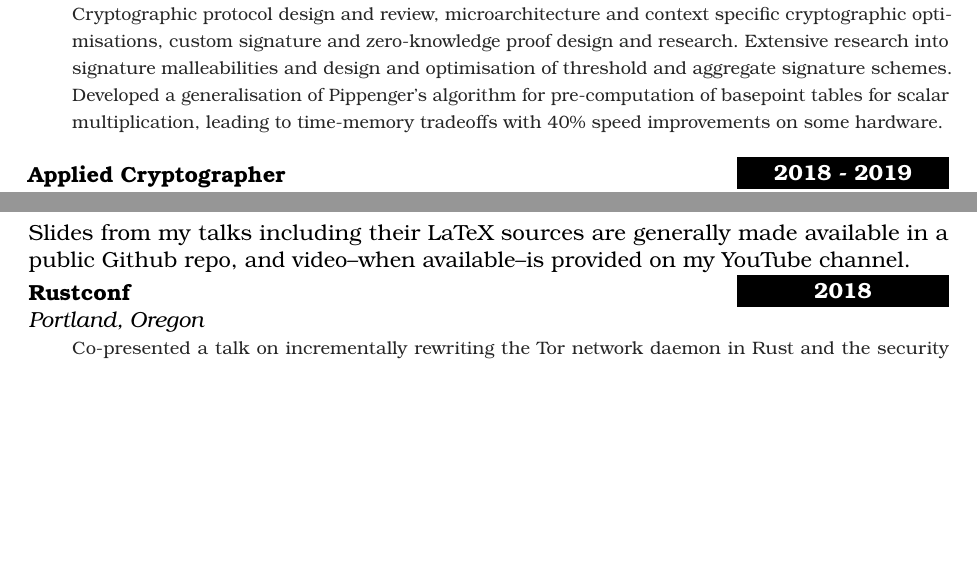
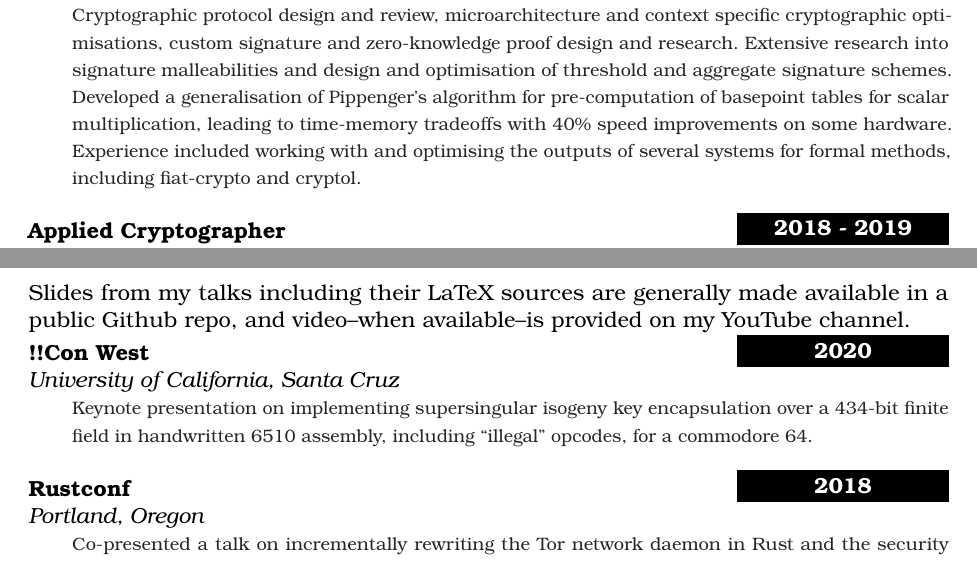
Before and after one commit to plotskogwq/curriculum-vitae, a LaTeX CV (curriculum-vitae.tex): two parts of pages 1 and 4 of 5, joined at a grey line, cut so that both start at the same text, the shorter picture padded with empty space. Compiled offline with pdfLaTeX.

Commit message:
Add !!Con keynote and mention experience with formal methods.

```diff
--- a/curriculum-vitae.tex
+++ b/curriculum-vitae.tex
@@ -173,7 +173,9 @@ clientele have included The Tor Project, Signal Foundation, and others.
    aggregate signature schemes. Developed a generalisation of
    Pippenger's algorithm for pre-computation of basepoint tables for
    scalar multiplication, leading to time-memory tradeoffs with 40\%
-   speed improvements on some hardware.}
+   speed improvements on some hardware. Experience included working
+   with and optimising the outputs of several systems for formal
+   methods, including fiat-crypto and cryptol.}
 \sepspace
 
 \WorkEntry{Applied Cryptographer}{2018 - 2019}
@@ -345,6 +347,12 @@ available in \href{https://github.com/isislovecruft/talks}{a public
 Github repo}, and video--when available--is provided on
 \href{https://www.youtube.com/channel/UClJDPyhdnSkGoqb-x9gImhA}{my YouTube channel}.
 
+\WorkEntry{!!Con West}{2020}{University of California, Santa Cruz}{Keynote
+  presentation on implementing supersingular isogeny key encapsulation over a
+  434-bit finite field in handwritten 6510 assembly, including ``illegal''
+  opcodes, for a commodore 64.}
+\sepspace
+
 \WorkEntry{Rustconf}{2018}{Portland, Oregon}{Co-presented a talk on
   incrementally rewriting the Tor network daemon in Rust and the security
   vulnerabilities and challenges we found and faced along the way.}
```
Also changed, not shown: curriculum-vitae.tex (4 more changed lines).
